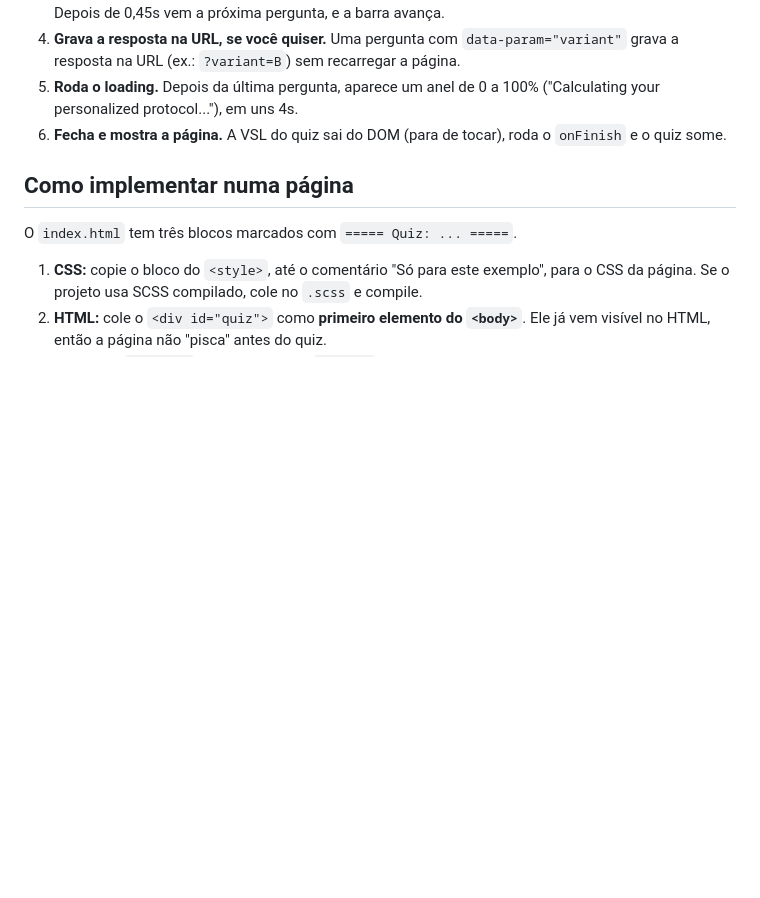
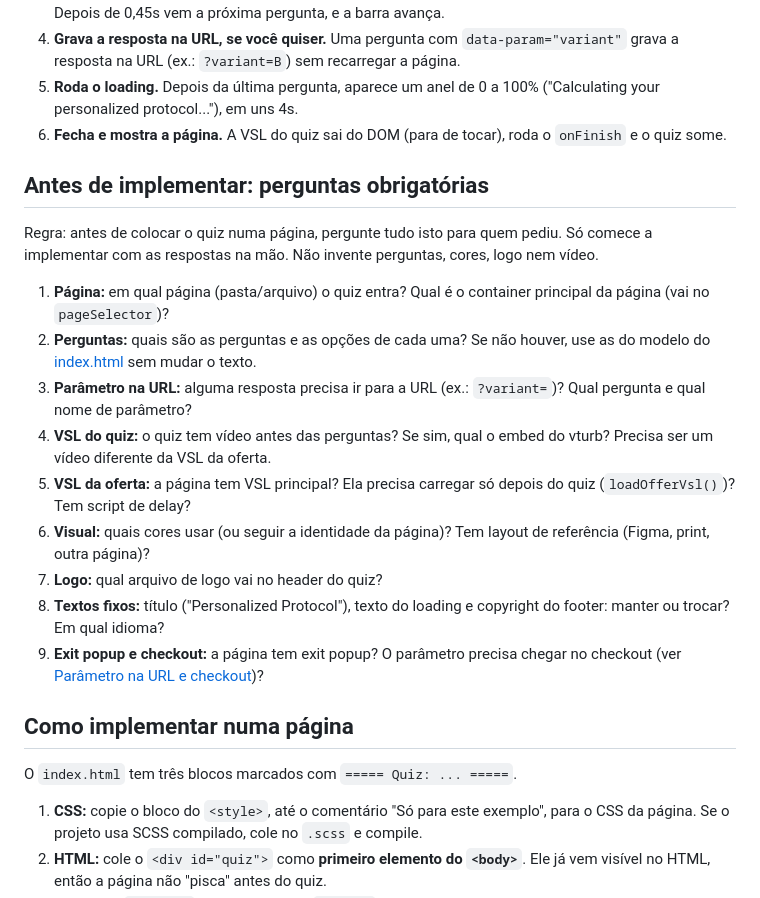
Before and after one commit to lukeemdq/logic-quiz, a Markdown page: README.md, the part around the change. Drawn GitHub-style; blank space fills up the shorter version.

Commit message:
feat: agora as perguntas são obrigatorias

```diff
--- a/README.md
+++ b/README.md
@@ -10,6 +10,20 @@ Modelo do quiz usado nas `fa-fe6-hf-v3` e `fb-fe123-hf-v3`, pronto para levar pa
 4. **Grava a resposta na URL, se você quiser.** Uma pergunta com `data-param="variant"` grava a resposta na URL (ex.: `?variant=B`) sem recarregar a página.
 5. **Roda o loading.** Depois da última pergunta, aparece um anel de 0 a 100% ("Calculating your personalized protocol..."), em uns 4s.
 6. **Fecha e mostra a página.** A VSL do quiz sai do DOM (para de tocar), roda o `onFinish` e o quiz some.
+
+## Antes de implementar: perguntas obrigatórias
+
+Regra: antes de colocar o quiz numa página, pergunte tudo isto para quem pediu. Só comece a implementar com as respostas na mão. Não invente perguntas, cores, logo nem vídeo.
+
+1. **Página:** em qual página (pasta/arquivo) o quiz entra? Qual é o container principal da página (vai no `pageSelector`)?
+2. **Perguntas:** quais são as perguntas e as opções de cada uma? Se não houver, use as do modelo do [index.html](index.html) sem mudar o texto.
+3. **Parâmetro na URL:** alguma resposta precisa ir para a URL (ex.: `?variant=`)? Qual pergunta e qual nome de parâmetro?
+4. **VSL do quiz:** o quiz tem vídeo antes das perguntas? Se sim, qual o embed do vturb? Precisa ser um vídeo diferente da VSL da oferta.
+5. **VSL da oferta:** a página tem VSL principal? Ela precisa carregar só depois do quiz (`loadOfferVsl()`)? Tem script de delay?
+6. **Visual:** quais cores usar (ou seguir a identidade da página)? Tem layout de referência (Figma, print, outra página)?
+7. **Logo:** qual arquivo de logo vai no header do quiz?
+8. **Textos fixos:** título ("Personalized Protocol"), texto do loading e copyright do footer: manter ou trocar? Em qual idioma?
+9. **Exit popup e checkout:** a página tem exit popup? O parâmetro precisa chegar no checkout (ver [Parâmetro na URL e checkout](#parâmetro-na-url-e-checkout-pagamerican))?
 
 ## Como implementar numa página
 
```
